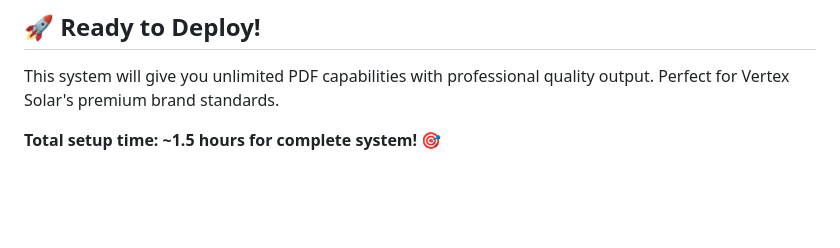
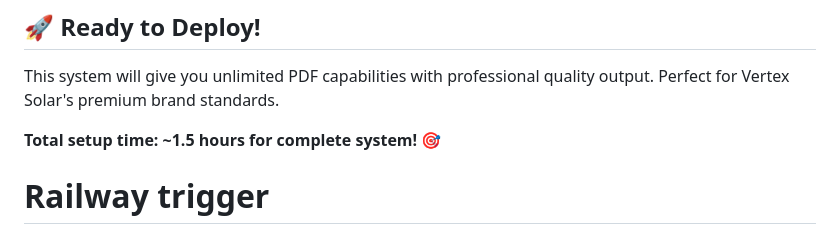
Before and after one commit to Vertex-surveys/vertex-pdf-generator, a Markdown page: README.md, the part around the change. Drawn GitHub-style; blank space fills up the shorter version.

Commit message:
Force Railway deploy trigger

```diff
--- a/README.md
+++ b/README.md
@@ -237,3 +237,6 @@ vercel
 This system will give you unlimited PDF capabilities with professional quality output. Perfect for Vertex Solar's premium brand standards.
 
 **Total setup time: ~1.5 hours for complete system!** 🎯
+
+
+# Railway trigger
```
